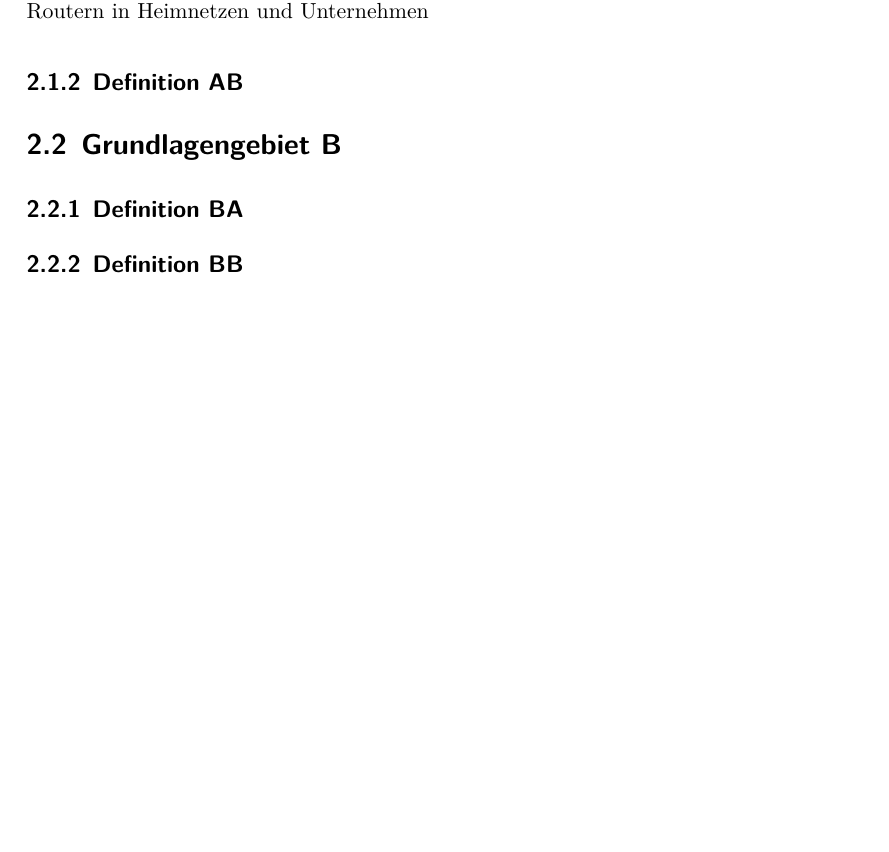
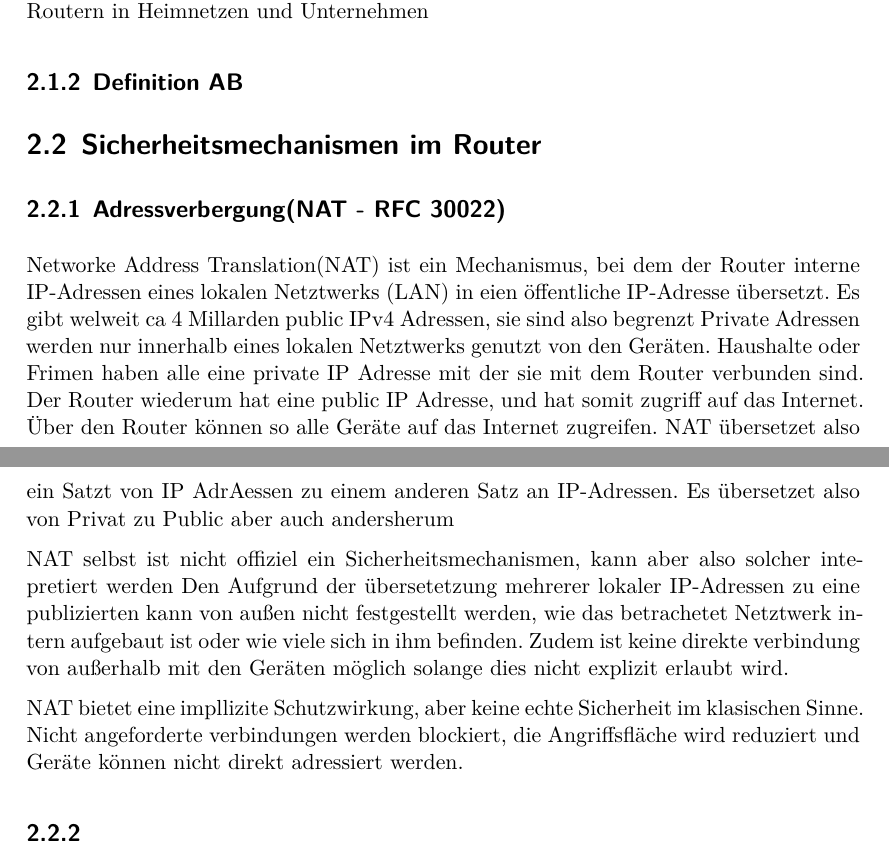
Before and after one commit to JJFresh007/router-schwachstellen_rejo, a LaTeX document (Ausarbeitung.tex): part of page 11 of 17 before the commit and two parts of pages 11 and 12 of 18 after it, the two joined at a grey line, cut so that both start at the same text, the shorter picture padded with empty space. Compiled offline with XeLaTeX.

Commit message:
Adressverbergung (draft)

```diff
--- a/Ausarbeitung.tex
+++ b/Ausarbeitung.tex
@@ -197,9 +197,32 @@
 	Arten von Routern, jeweils mit Vor-/Nachteilen und Einsatzgebiet
 	Unterschiede von Routern in Heimnetzen und Unternehmen
 	\subsection{Definition AB}
-	\section{Grundlagengebiet B}
-	\subsection{Definition BA}
-	\subsection{Definition BB}
+
+
+	\section{Sicherheitsmechanismen im Router}
+	\subsection{Adressverbergung(NAT - RFC 30022)}
+	%--------------------------------------------------------------------------------%
+	%-----------Nochmal überarbeiten----formulierung und rechtschreibung anpassen----%
+	Networke Address Translation(NAT) ist ein Mechanismus, bei dem der Router interne
+	IP-Adressen eines lokalen Netztwerks (LAN) in eien öffentliche IP-Adresse übersetzt.
+	Es gibt welweit ca 4 Millarden public IPv4 Adressen, sie sind also begrenzt
+	Private Adressen werden nur innerhalb eines lokalen Netztwerks genutzt von den Geräten.
+	Haushalte oder Frimen haben alle eine private IP Adresse mit der sie mit dem Router verbunden sind.
+	Der Router wiederum hat eine public IP Adresse, und hat somit zugriff auf das Internet.
+	Über den Router können so alle Geräte auf das Internet zugreifen.
+	NAT übersetzet also ein Satzt von IP AdrAessen zu einem anderen Satz an IP-Adressen.
+	Es übersetzet also von Privat zu Public aber auch andersherum
+
+	NAT selbst ist nicht offiziel ein Sicherheitsmechanismen, kann aber also solcher intepretiert werden
+	Den Aufgrund der übersetetzung mehrerer lokaler IP-Adressen zu eine publizierten kann von
+	außen nicht festgestellt werden, wie das betrachetet Netztwerk intern aufgebaut ist
+	oder wie viele sich in ihm befinden. Zudem ist keine direkte verbindung von außerhalb mit
+	den Geräten möglich solange dies nicht explizit erlaubt wird.
+
+	NAT bietet eine impllizite Schutzwirkung, aber keine echte Sicherheit im klasischen Sinne.
+	Nicht angeforderte verbindungen werden blockiert, die Angriffsfläche wird reduziert und Geräte können
+	nicht direkt adressiert werden.
+	\subsection{}
 	\newpage
 
 	\chapter{Hauptteil (1. Kapitel)}
```
